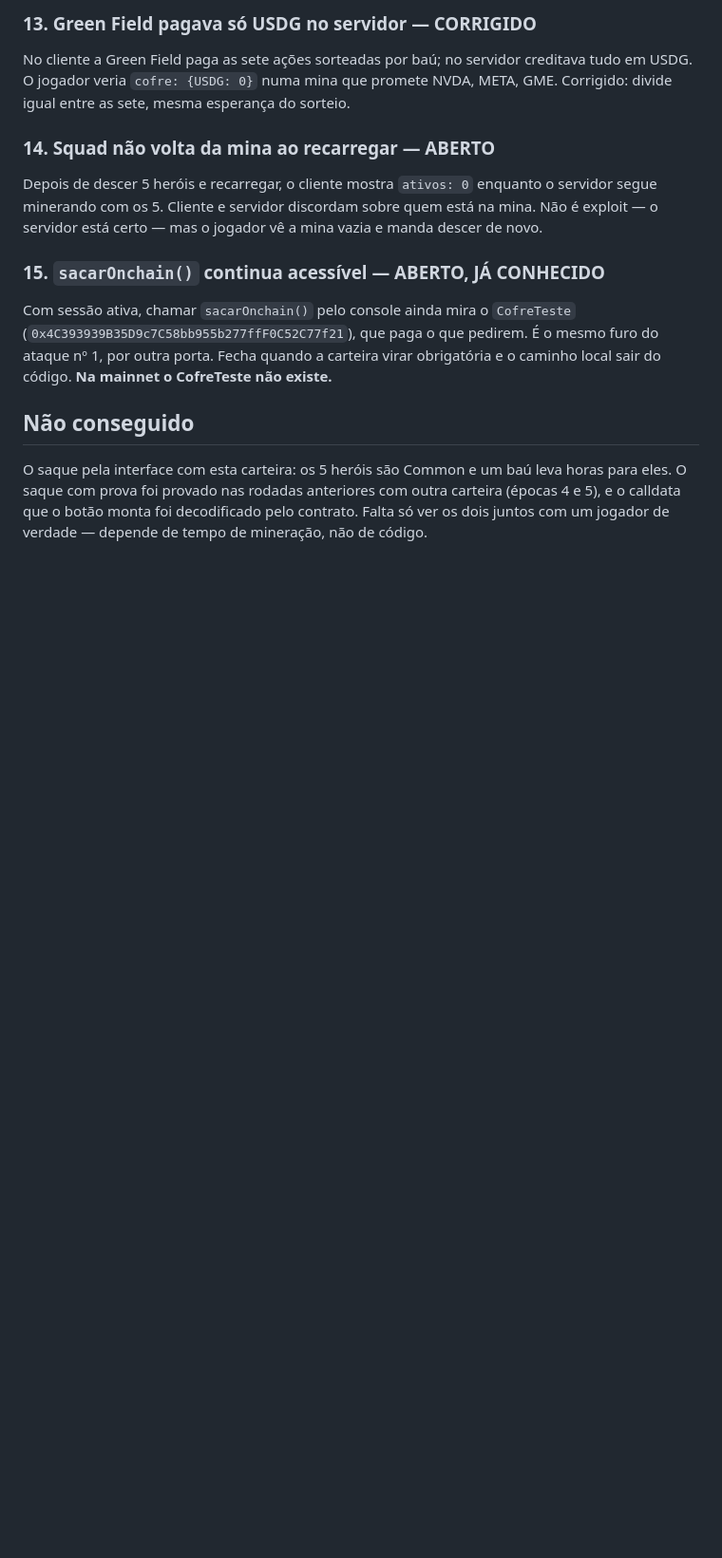
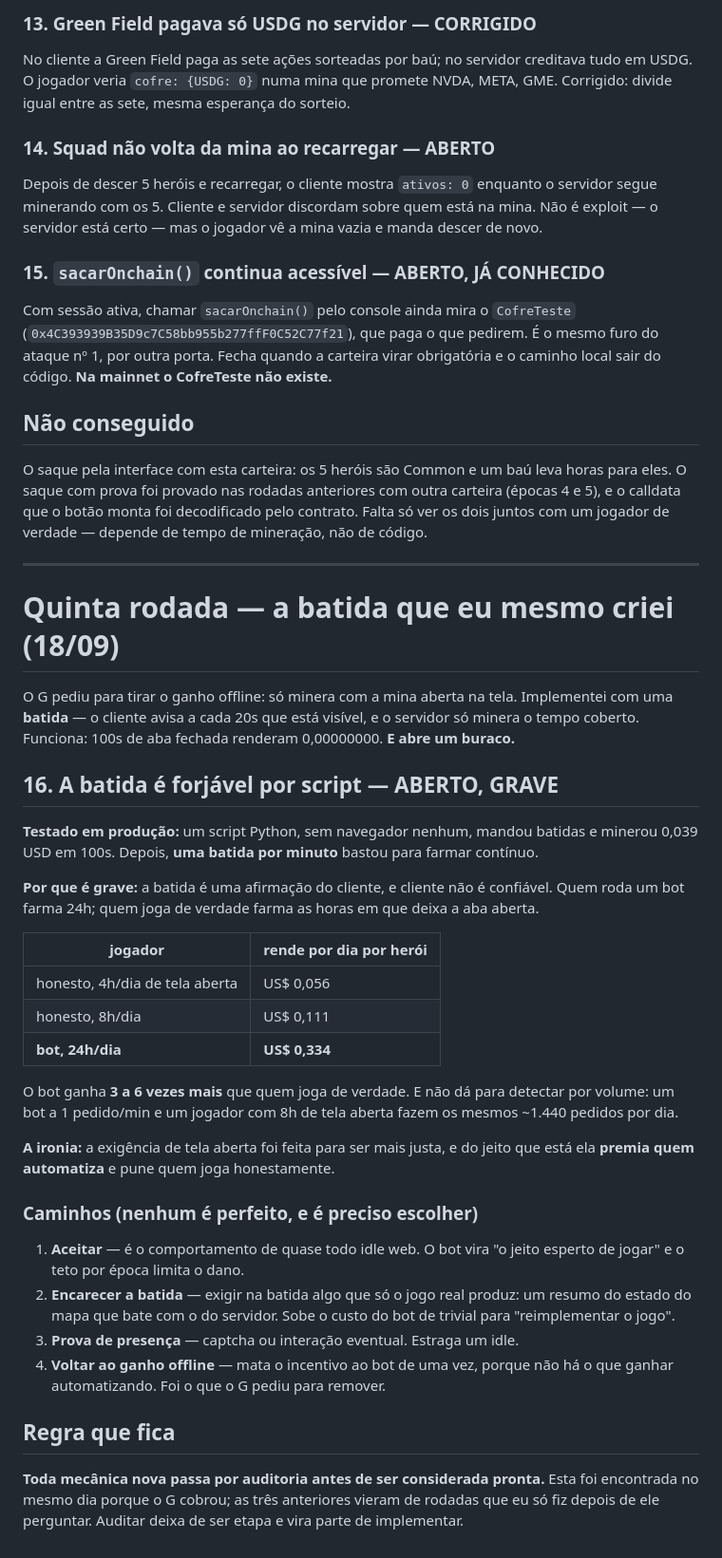
Before and after one commit to guilhermain/robinhood-game, a Markdown page: bombstock/SEGURANCA.md, the part around the change. Shown at 95% size. Rendered like a GitHub page; blank space fills up the shorter version.

Commit message:
quinta rodada: a batida que tira o ganho offline e forjavel por script

```diff
--- a/bombstock/SEGURANCA.md
+++ b/bombstock/SEGURANCA.md
@@ -284,3 +284,52 @@ horas para eles. O saque com prova foi provado nas rodadas anteriores com outra
 carteira (épocas 4 e 5), e o calldata que o botão monta foi decodificado pelo
 contrato. Falta só ver os dois juntos com um jogador de verdade — depende de
 tempo de mineração, não de código.
+
+
+---
+
+# Quinta rodada — a batida que eu mesmo criei (18/09)
+
+O G pediu para tirar o ganho offline: só minera com a mina aberta na tela.
+Implementei com uma **batida** — o cliente avisa a cada 20s que está visível, e
+o servidor só minera o tempo coberto. Funciona: 100s de aba fechada renderam
+0,00000000. **E abre um buraco.**
+
+## 16. A batida é forjável por script — ABERTO, GRAVE
+
+**Testado em produção:** um script Python, sem navegador nenhum, mandou
+batidas e minerou 0,039 USD em 100s. Depois, **uma batida por minuto** bastou
+para farmar contínuo.
+
+**Por que é grave:** a batida é uma afirmação do cliente, e cliente não é
+confiável. Quem roda um bot farma 24h; quem joga de verdade farma as horas em
+que deixa a aba aberta.
+
+| jogador | rende por dia por herói |
+|---|---|
+| honesto, 4h/dia de tela aberta | US$ 0,056 |
+| honesto, 8h/dia | US$ 0,111 |
+| **bot, 24h/dia** | **US$ 0,334** |
+
+O bot ganha **3 a 6 vezes mais** que quem joga de verdade. E não dá para
+detectar por volume: um bot a 1 pedido/min e um jogador com 8h de tela aberta
+fazem os mesmos ~1.440 pedidos por dia.
+
+**A ironia:** a exigência de tela aberta foi feita para ser mais justa, e do
+jeito que está ela **premia quem automatiza** e pune quem joga honestamente.
+
+### Caminhos (nenhum é perfeito, e é preciso escolher)
+1. **Aceitar** — é o comportamento de quase todo idle web. O bot vira "o jeito
+   esperto de jogar" e o teto por época limita o dano.
+2. **Encarecer a batida** — exigir na batida algo que só o jogo real produz:
+   um resumo do estado do mapa que bate com o do servidor. Sobe o custo do bot
+   de trivial para "reimplementar o jogo".
+3. **Prova de presença** — captcha ou interação eventual. Estraga um idle.
+4. **Voltar ao ganho offline** — mata o incentivo ao bot de uma vez, porque não
+   há o que ganhar automatizando. Foi o que o G pediu para remover.
+
+## Regra que fica
+**Toda mecânica nova passa por auditoria antes de ser considerada pronta.**
+Esta foi encontrada no mesmo dia porque o G cobrou; as três anteriores vieram
+de rodadas que eu só fiz depois de ele perguntar. Auditar deixa de ser etapa e
+vira parte de implementar.
```
